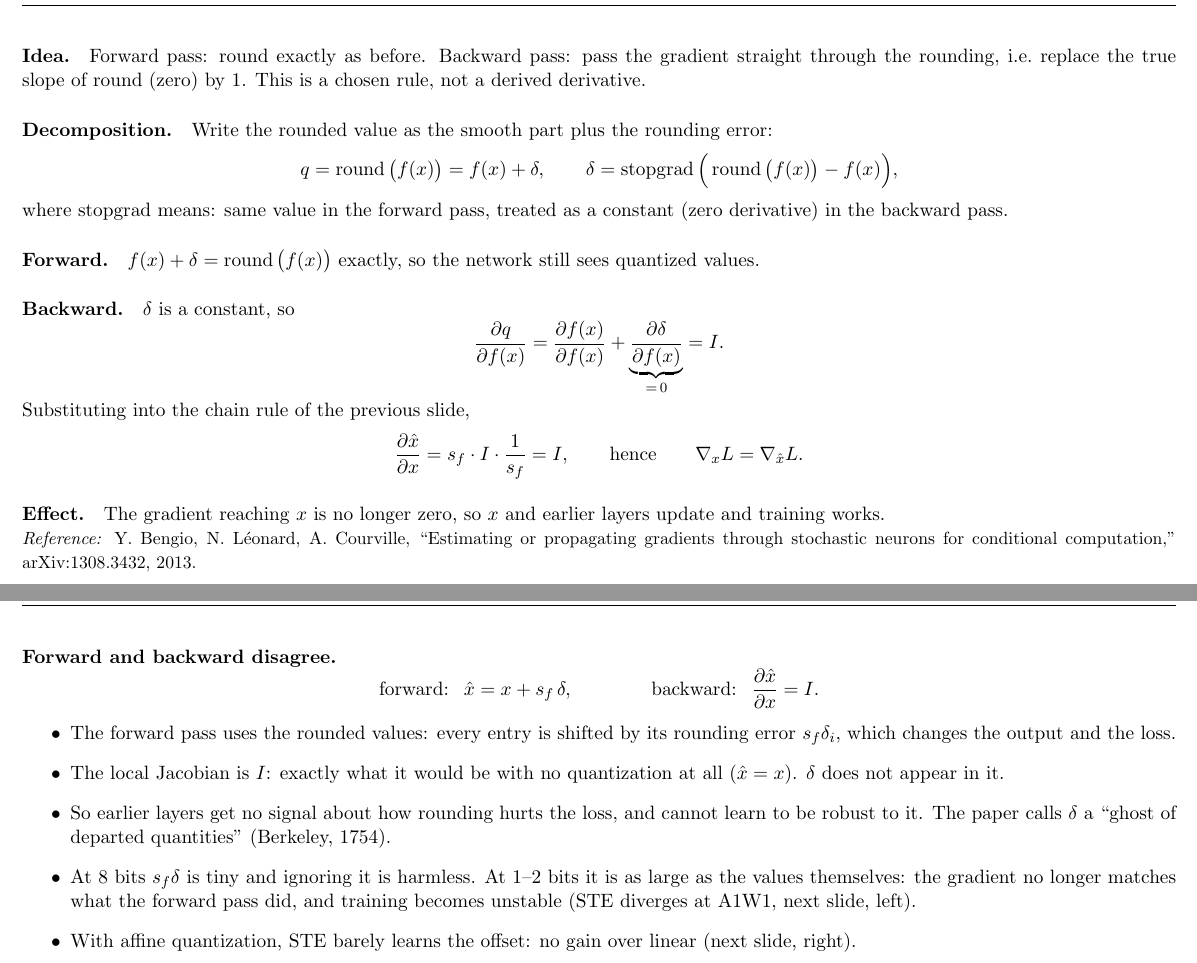
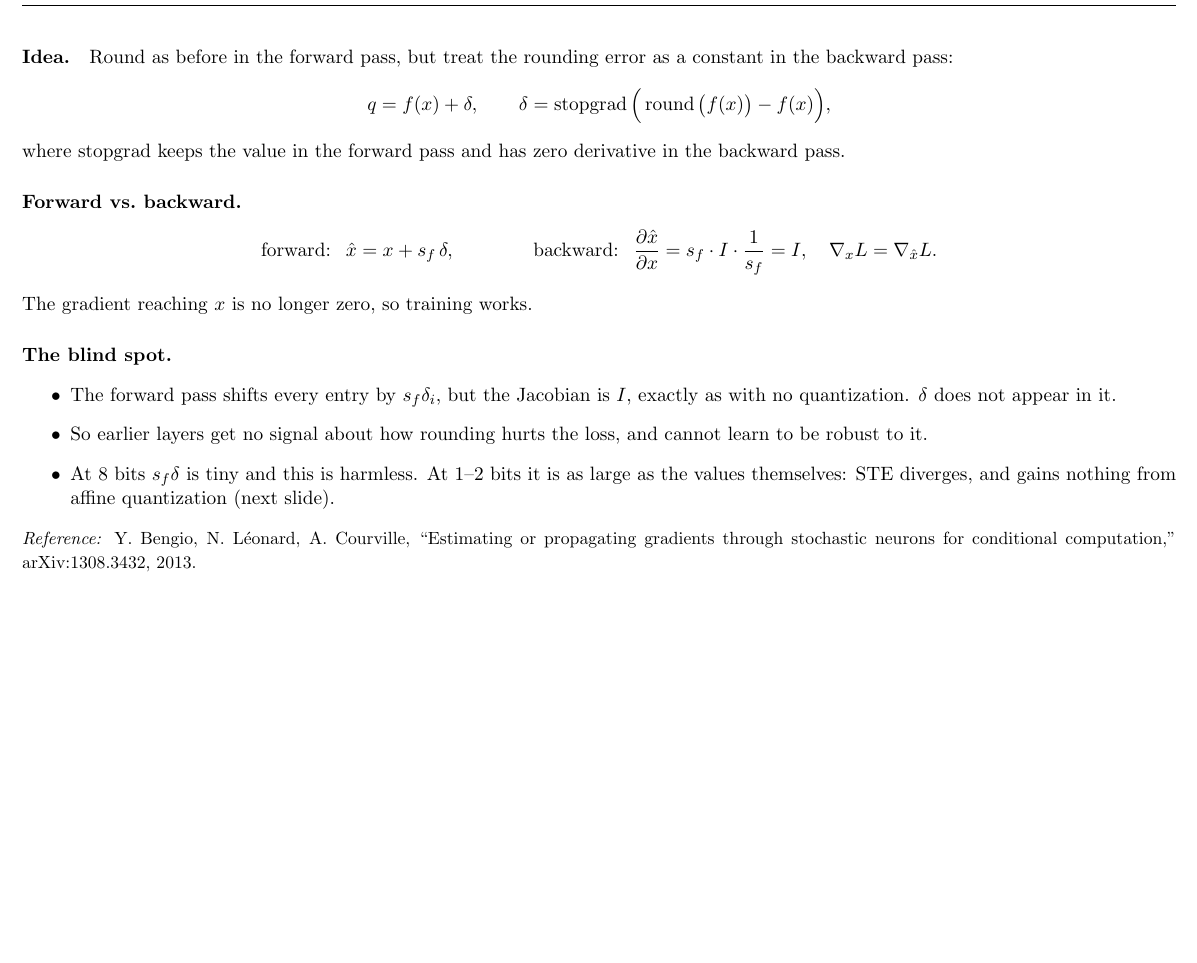
Before and after one commit to sarveshjnikas/robust-lowbit-training, a LaTeX document (slides.tex): two parts of pages 4 and 5 of 15 before the commit and part of page 4 of 14 after it, the two joined at a grey line, cut at the place of the change, the shorter picture padded with empty space. Compiled offline with pdfLaTeX.

```diff
--- a/slides.tex
+++ b/slides.tex
@@ -63,49 +63,30 @@
 
 \slide{The standard fix: Straight-Through Estimator (STE)}
 
-\paragraph{Idea.} Forward pass: round exactly as before. Backward pass: pass the gradient straight through the rounding, i.e.\ replace the true slope of $\operatorname{round}$ (zero) by $1$. This is a chosen rule, not a derived derivative.
+\paragraph{Idea.} Round as before in the forward pass, but treat the rounding error as a constant in the backward pass:
+\[
+q=f(x)+\delta,\qquad \delta=\operatorname{stopgrad}\Big(\operatorname{round}\big(f(x)\big)-f(x)\Big),
+\]
+where $\operatorname{stopgrad}$ keeps the value in the forward pass and has zero derivative in the backward pass.
 
-\paragraph{Decomposition.} Write the rounded value as the smooth part plus the rounding error:
+\paragraph{Forward vs.\ backward.}
 \[
-q=\operatorname{round}\big(f(x)\big)=f(x)+\delta,
-\qquad
-\delta=\operatorname{stopgrad}\Big(\operatorname{round}\big(f(x)\big)-f(x)\Big),
+\text{forward: }\ \hat x=x+s_f\,\delta,
+\qquad\qquad
+\text{backward: }\ \frac{\partial \hat x}{\partial x}=s_f\cdot I\cdot\frac{1}{s_f}=I,
+\quad \nabla_x L=\nabla_{\hat x}L .
 \]
-where $\operatorname{stopgrad}$ means: same value in the forward pass, treated as a constant (zero derivative) in the backward pass.
+The gradient reaching $x$ is no longer zero, so training works.
 
-\paragraph{Forward.} $f(x)+\delta=\operatorname{round}\big(f(x)\big)$ exactly, so the network still sees quantized values.
-
-\paragraph{Backward.} $\delta$ is a constant, so
-\[
-\frac{\partial q}{\partial f(x)}=\frac{\partial f(x)}{\partial f(x)}+\underbrace{\frac{\partial \delta}{\partial f(x)}}_{=\,0}=I .
-\]
-Substituting into the chain rule of the previous slide,
-\[
-\frac{\partial \hat x}{\partial x}=s_f\cdot I\cdot\frac{1}{s_f}=I,
-\qquad\text{hence}\qquad
-\nabla_x L=\nabla_{\hat x}L .
-\]
-
-\paragraph{Effect.} The gradient reaching $x$ is no longer zero, so $x$ and earlier layers update and training works.
+\paragraph{The blind spot.}
+\begin{itemize}
+\item The forward pass shifts every entry by $s_f\delta_i$, but the Jacobian is $I$, exactly as with no quantization. $\delta$ does not appear in it.
+\item So earlier layers get no signal about how rounding hurts the loss, and cannot learn to be robust to it.
+\item At 8 bits $s_f\delta$ is tiny and this is harmless. At 1--2 bits it is as large as the values themselves: STE diverges, and gains nothing from affine quantization (next slide).
+\end{itemize}
 
 \vfill
 \noindent{\small\textit{Reference:} Y.~Bengio, N.~L\'eonard, A.~Courville, ``Estimating or propagating gradients through stochastic neurons for conditional computation,'' arXiv:1308.3432, 2013.}
-
-\slide{Why STE fails: the blind spot}
-
-\paragraph{Forward and backward disagree.}
-\[
-\text{forward: }\ \hat x=x+s_f\,\delta,
-\qquad\qquad
-\text{backward: }\ \frac{\partial \hat x}{\partial x}=I .
-\]
-\begin{itemize}
-\item The forward pass uses the rounded values: every entry is shifted by its rounding error $s_f\delta_i$, which changes the output and the loss.
-\item The local Jacobian is $I$: exactly what it would be with no quantization at all ($\hat x=x$). $\delta$ does not appear in it.
-\item So earlier layers get no signal about how rounding hurts the loss, and cannot learn to be robust to it. The paper calls $\delta$ a ``ghost of departed quantities'' (Berkeley, 1754).
-\item At 8 bits $s_f\delta$ is tiny and ignoring it is harmless. At 1--2 bits it is as large as the values themselves: the gradient no longer matches what the forward pass did, and training becomes unstable (STE diverges at A1W1, next slide, left).
-\item With affine quantization, STE barely learns the offset: no gain over linear (next slide, right).
-\end{itemize}
 
 \slide{STE at 1 bit: results from the paper}
 
```
Also changed, not shown: slides.pdf, slides.tex (2 more changed lines).
